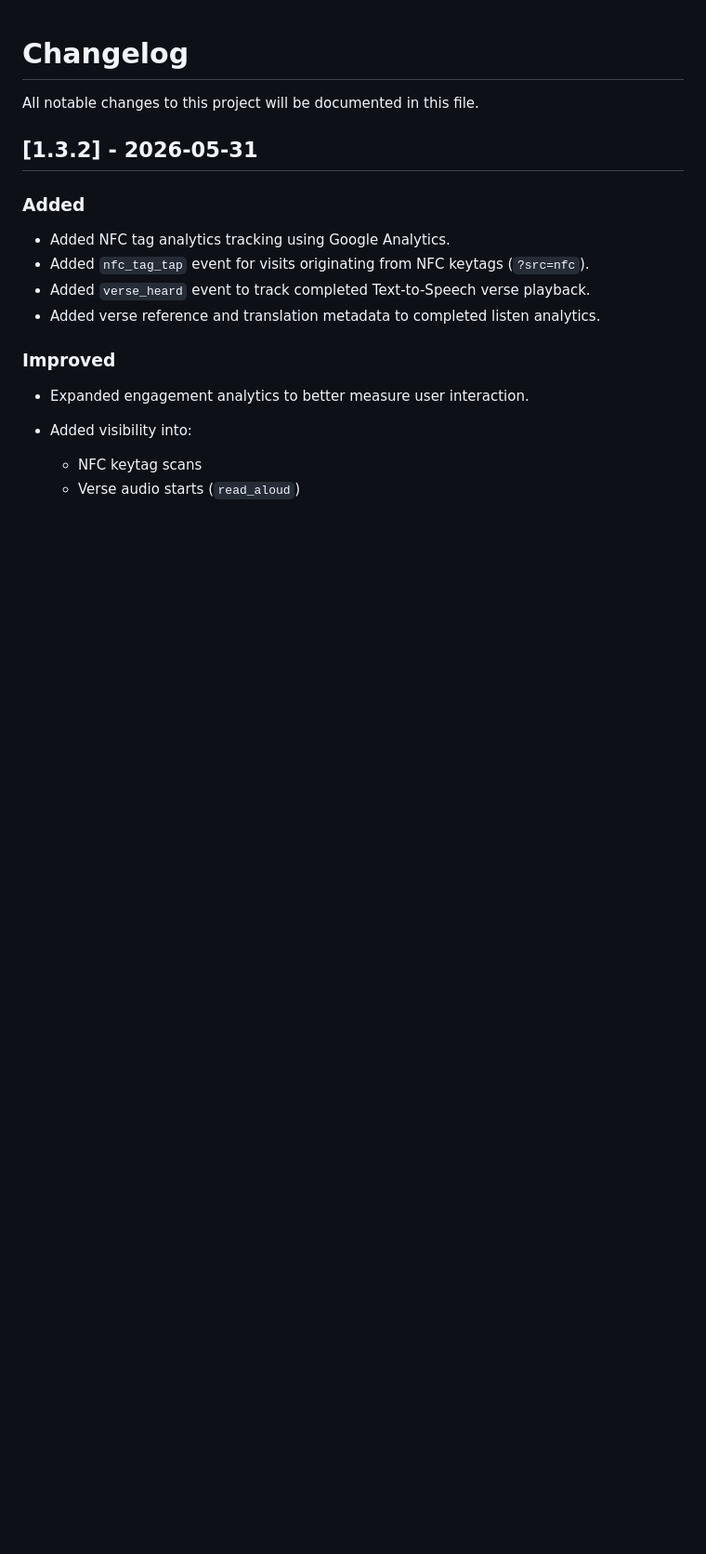
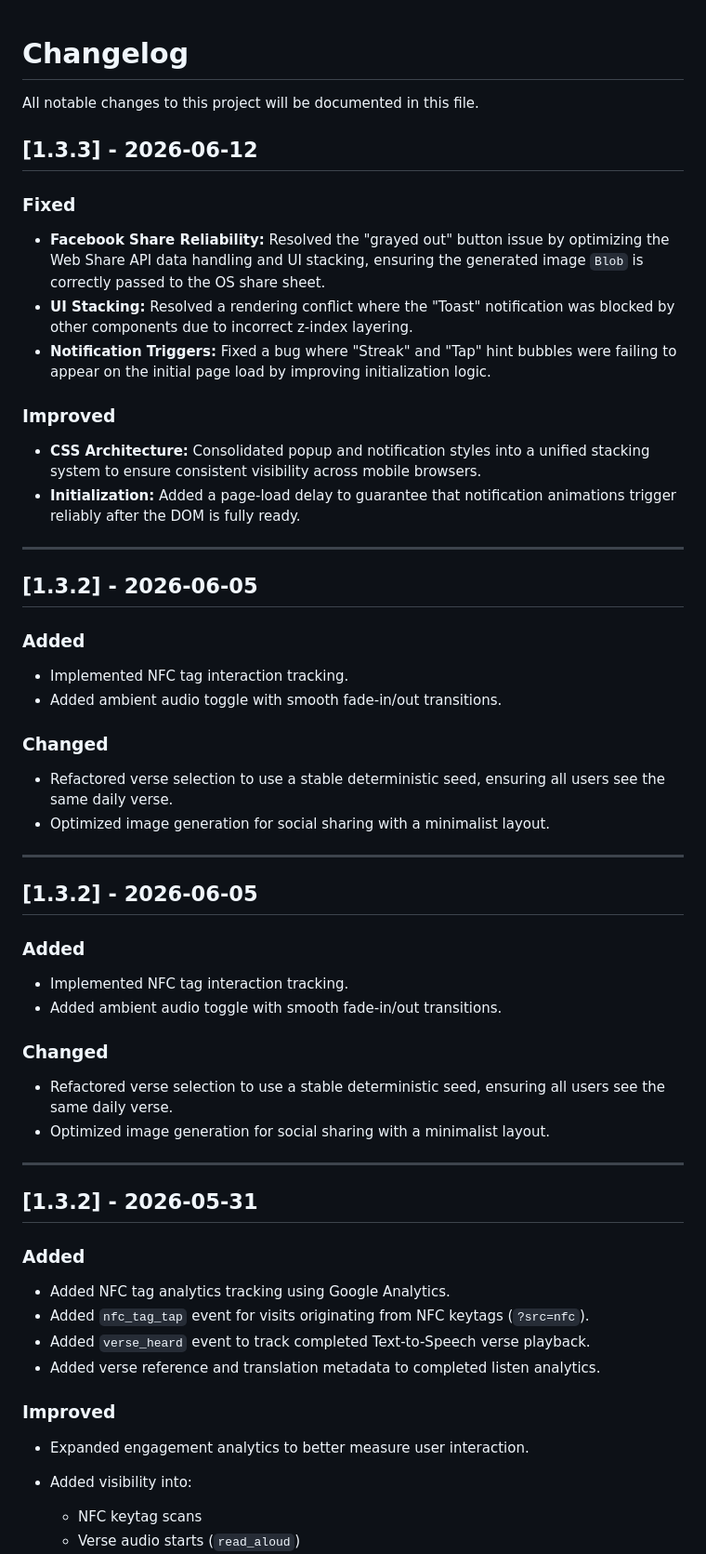
Before and after one commit to tapnpray/tapnpray.github.io, a Markdown page: CHANGELOG.md, the part around the change. Shown at 93% size. Rendered like a GitHub page; blank space fills up the shorter version.

```diff
--- a/CHANGELOG.md
+++ b/CHANGELOG.md
@@ -1,6 +1,41 @@
 
 # Changelog
 All notable changes to this project will be documented in this file.
+
+## [1.3.3] - 2026-06-12
+### Fixed
+- **Facebook Share Reliability:** Resolved the "grayed out" button issue by optimizing the Web Share API data handling and UI stacking, ensuring the generated image `Blob` is correctly passed to the OS share sheet.
+- **UI Stacking:** Resolved a rendering conflict where the "Toast" notification was blocked by other components due to incorrect z-index layering.
+- **Notification Triggers:** Fixed a bug where "Streak" and "Tap" hint bubbles were failing to appear on the initial page load by improving initialization logic.
+
+### Improved
+- **CSS Architecture:** Consolidated popup and notification styles into a unified stacking system to ensure consistent visibility across mobile browsers.
+- **Initialization:** Added a page-load delay to guarantee that notification animations trigger reliably after the DOM is fully ready.
+
+---
+
+## [1.3.2] - 2026-06-05
+### Added
+- Implemented NFC tag interaction tracking.
+- Added ambient audio toggle with smooth fade-in/out transitions.
+
+### Changed
+- Refactored verse selection to use a stable deterministic seed, ensuring all users see the same daily verse.
+- Optimized image generation for social sharing with a minimalist layout.
+
+---
+
+## [1.3.2] - 2026-06-05
+### Added
+- Implemented NFC tag interaction tracking.
+- Added ambient audio toggle with smooth fade-in/out transitions.
+
+### Changed
+- Refactored verse selection to use a stable deterministic seed, ensuring all users see the same daily verse.
+- Optimized image generation for social sharing with a minimalist layout.
+
+---
+
 
 ## [1.3.2] - 2026-05-31
 
```
